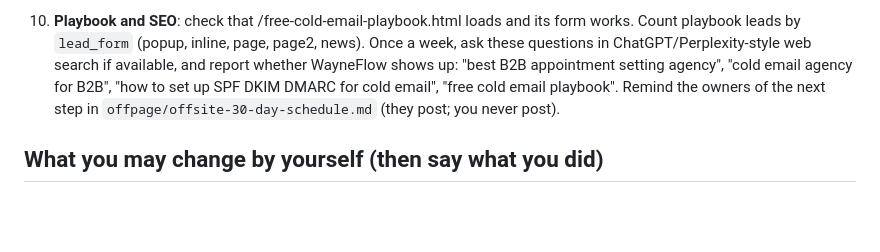
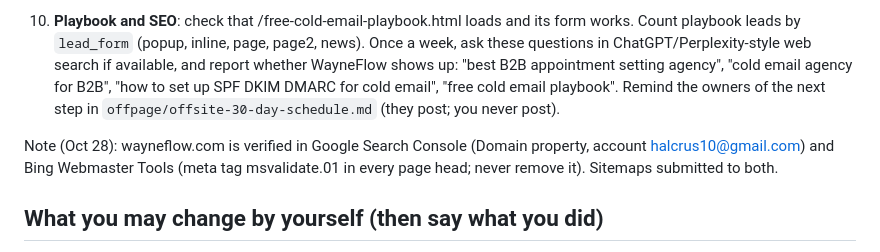
Before and after one commit to WayneFlow/wayneflow-site, a Markdown page: AGENT.md, the part around the change. Rendered like a GitHub page; blank space fills up the shorter version.

Commit message:
Agent: note GSC and Bing verification
Co-Authored-By: Claude Opus 5.5 <noreply@anthropic.com>
Claude-Session: https://claude.ai/code/session_01Urr8w842un1seVg3bxmWP6

```diff
--- a/AGENT.md
+++ b/AGENT.md
@@ -63,6 +63,8 @@ short, no jargon. The owners read it on their phone.
 
 10. **Playbook and SEO**: check that /free-cold-email-playbook.html loads and its form works. Count playbook leads by `lead_form` (popup, inline, page, page2, news). Once a week, ask these questions in ChatGPT/Perplexity-style web search if available, and report whether WayneFlow shows up: "best B2B appointment setting agency", "cold email agency for B2B", "how to set up SPF DKIM DMARC for cold email", "free cold email playbook". Remind the owners of the next step in `offpage/offsite-30-day-schedule.md` (they post; you never post).
 
+Note (Oct 28): wayneflow.com is verified in Google Search Console (Domain property, account halcrus10@gmail.com) and Bing Webmaster Tools (meta tag msvalidate.01 in every page head; never remove it). Sitemaps submitted to both.
+
 ## What you may change by yourself (then say what you did)
 Only safe, clearly broken things: a broken link or image, a typo, a wrong year, an
 outdated source link, a page error, an SEO tag that is missing. Build from `build-source`,
```
